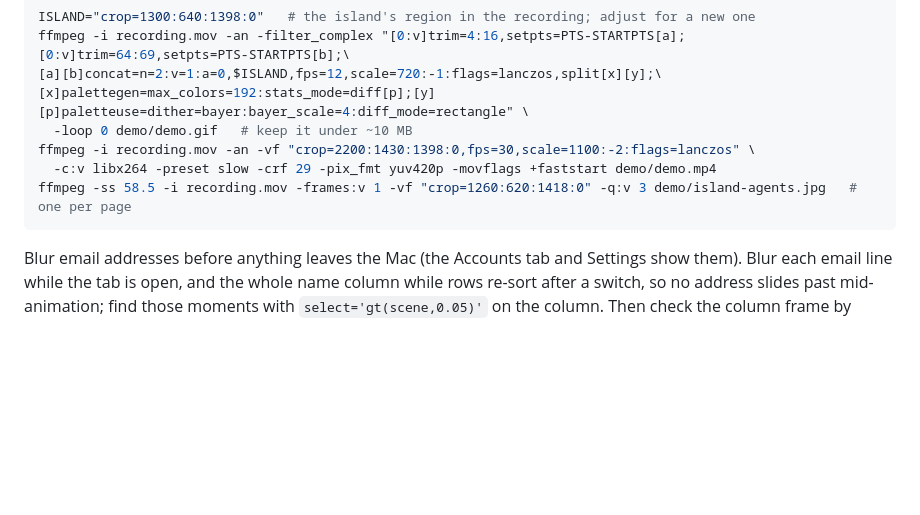
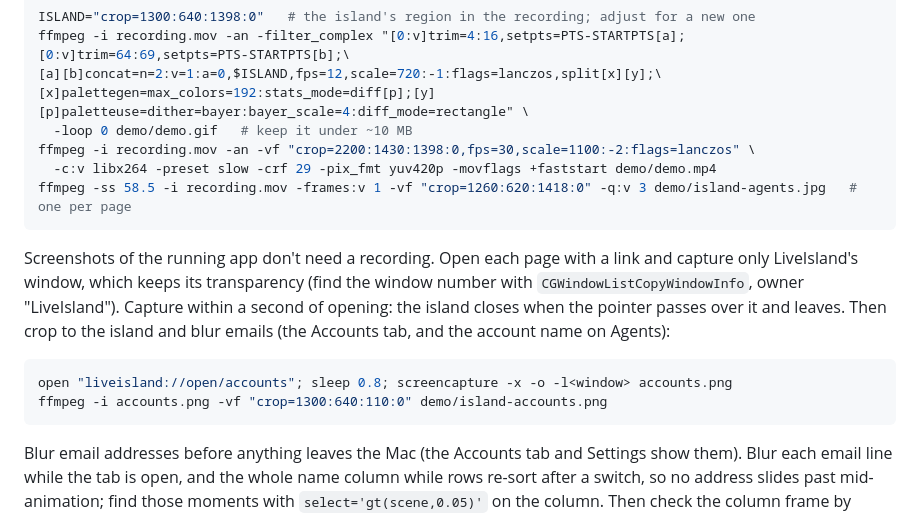
Before and after one commit to charonova/LiveIsland, a Markdown page: AGENTS.md, the part around the change. Rendered like a GitHub page; blank space fills up the shorter version.

Commit message:
docs: explain how to capture screenshots from the running app
Page links and a window capture, no recording needed.

Co-Authored-By: Claude Opus 5.5 <noreply@anthropic.com>

````diff
--- a/AGENTS.md
+++ b/AGENTS.md
@@ -68,6 +68,13 @@ ffmpeg -i recording.mov -an -vf "crop=2200:1430:1398:0,fps=30,scale=1100:-2:flag
 ffmpeg -ss 58.5 -i recording.mov -frames:v 1 -vf "crop=1260:620:1418:0" -q:v 3 demo/island-agents.jpg   # one per page
 ```
 
+Screenshots of the running app don't need a recording. Open each page with a link and capture only LiveIsland's window, which keeps its transparency (find the window number with `CGWindowListCopyWindowInfo`, owner "LiveIsland"). Capture within a second of opening: the island closes when the pointer passes over it and leaves. Then crop to the island and blur emails (the Accounts tab, and the account name on Agents):
+
+```bash
+open "liveisland://open/accounts"; sleep 0.8; screencapture -x -o -l<window> accounts.png
+ffmpeg -i accounts.png -vf "crop=1300:640:110:0" demo/island-accounts.png
+```
+
 Blur email addresses before anything leaves the Mac (the Accounts tab and Settings show them). Blur each email line while the tab is open, and the whole name column while rows re-sort after a switch, so no address slides past mid-animation; find those moments with `select='gt(scene,0.05)'` on the column. Then check the column frame by frame:
 
 ```bash
````
